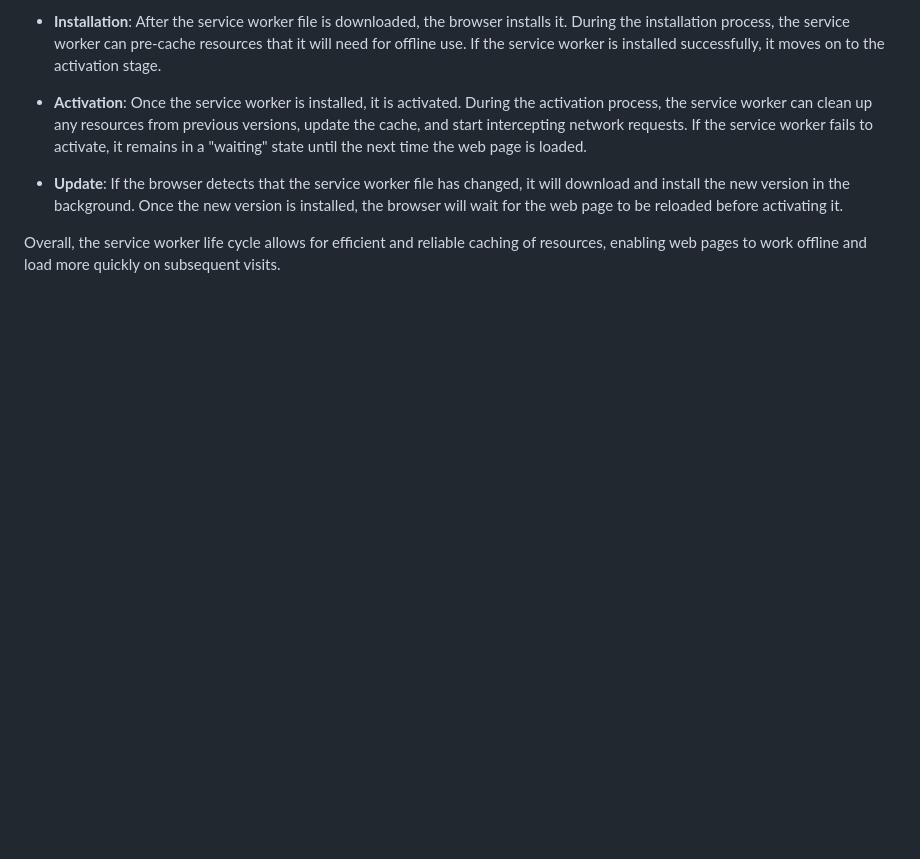
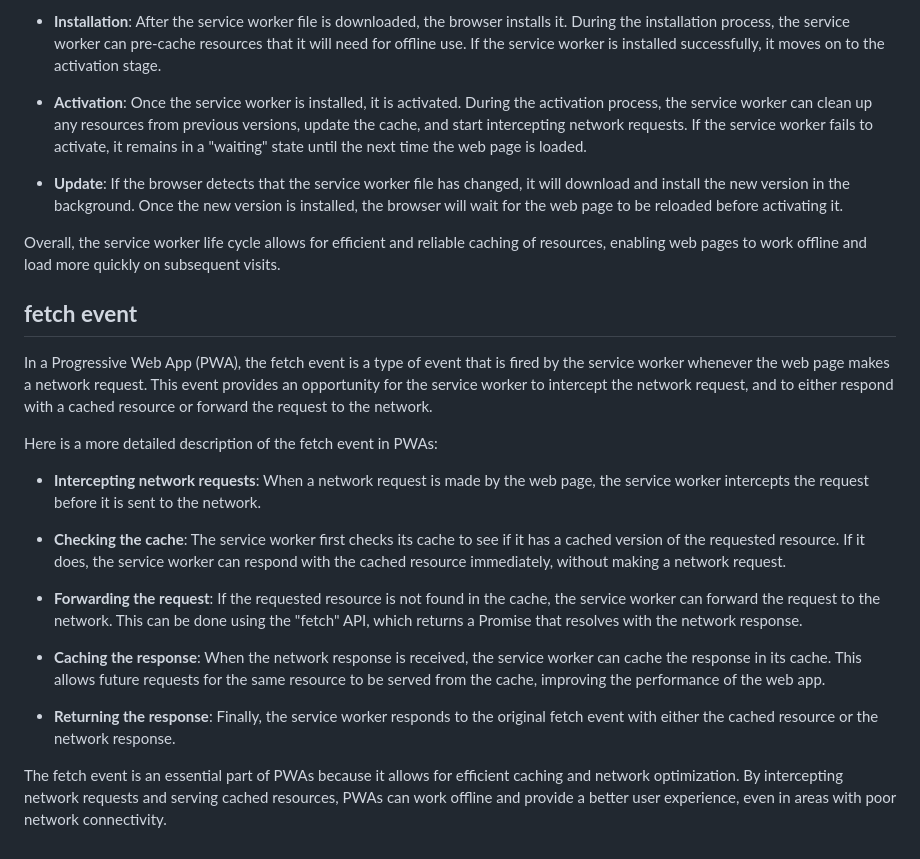
Before and after one commit to Hossein-Haghshenas/pwa-tut, a Markdown page: README.md, the part around the change. Rendered like a GitHub page; blank space fills up the shorter version.

```diff
--- a/README.md
+++ b/README.md
@@ -55,3 +55,21 @@ A service worker is a type of web worker that runs in the background of a web pa
   If the browser detects that the service worker file has changed, it will download and install the new version in the background. Once the new version is installed, the browser will wait for the web page to be reloaded before activating it.
 
 Overall, the service worker life cycle allows for efficient and reliable caching of resources, enabling web pages to work offline and load more quickly on subsequent visits.
+
+## **fetch event**
+
+In a Progressive Web App (PWA), the fetch event is a type of event that is fired by the service worker whenever the web page makes a network request. This event provides an opportunity for the service worker to intercept the network request, and to either respond with a cached resource or forward the request to the network.
+
+Here is a more detailed description of the fetch event in PWAs:
+
+- **Intercepting network requests**: When a network request is made by the web page, the service worker intercepts the request before it is sent to the network.
+
+- **Checking the cache**: The service worker first checks its cache to see if it has a cached version of the requested resource. If it does, the service worker can respond with the cached resource immediately, without making a network request.
+
+- **Forwarding the request**: If the requested resource is not found in the cache, the service worker can forward the request to the network. This can be done using the "fetch" API, which returns a Promise that resolves with the network response.
+
+- **Caching the response**: When the network response is received, the service worker can cache the response in its cache. This allows future requests for the same resource to be served from the cache, improving the performance of the web app.
+
+- **Returning the response**: Finally, the service worker responds to the original fetch event with either the cached resource or the network response.
+
+The fetch event is an essential part of PWAs because it allows for efficient caching and network optimization. By intercepting network requests and serving cached resources, PWAs can work offline and provide a better user experience, even in areas with poor network connectivity.
```
